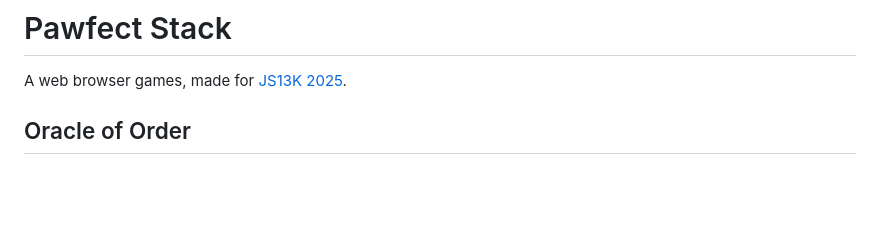
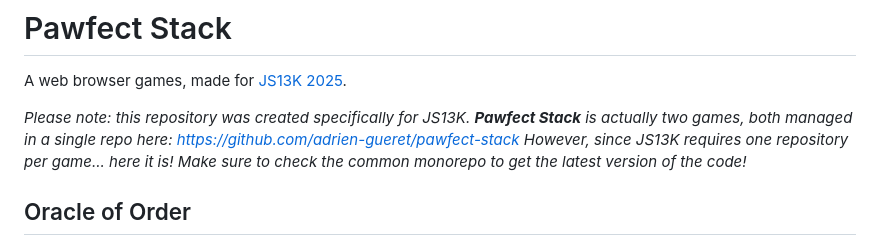
Before and after one commit to adrien-gueret/pawfect-stack-oracle-of-order, a Markdown page: README.md, the part around the change. Drawn GitHub-style; blank space fills up the shorter version.

Commit message:
doc(README): add explanation of why this repo

```diff
--- a/README.md
+++ b/README.md
@@ -1,6 +1,11 @@
 # Pawfect Stack
 
 A web browser games, made for [JS13K 2025](https://js13kgames.com/2025/).
+
+_Please note: this repository was created specifically for JS13K. **Pawfect Stack** is actually two games, both managed in a single repo here: https://github.com/adrien-gueret/pawfect-stack
+However, since JS13K requires one repository per game... here it is!
+Make sure to check the common monorepo to get the latest version of the code!_
+
 
 ## Oracle of Order
 
```
